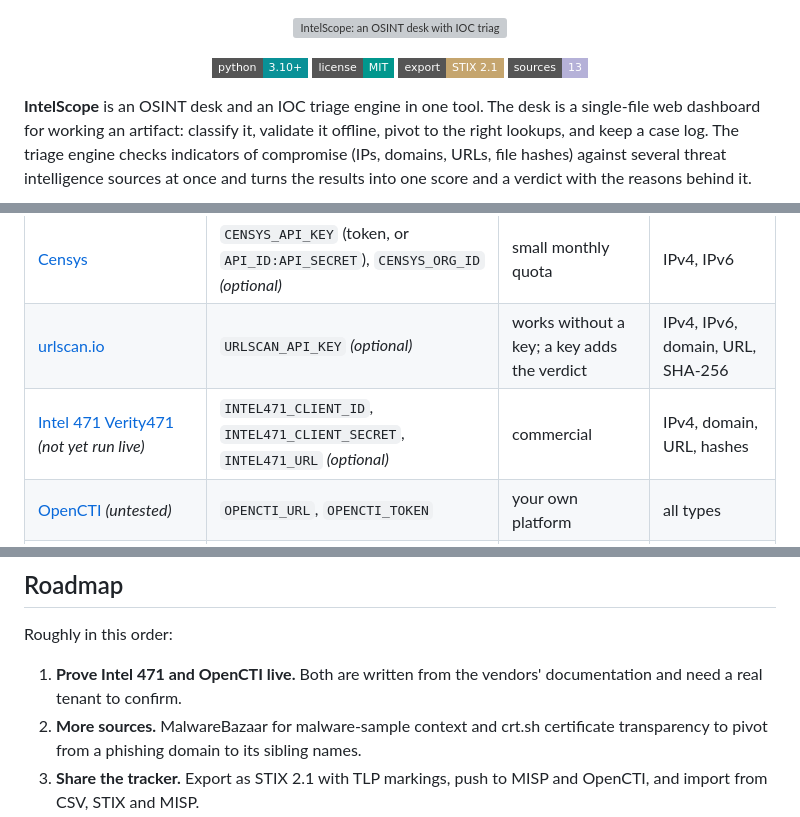
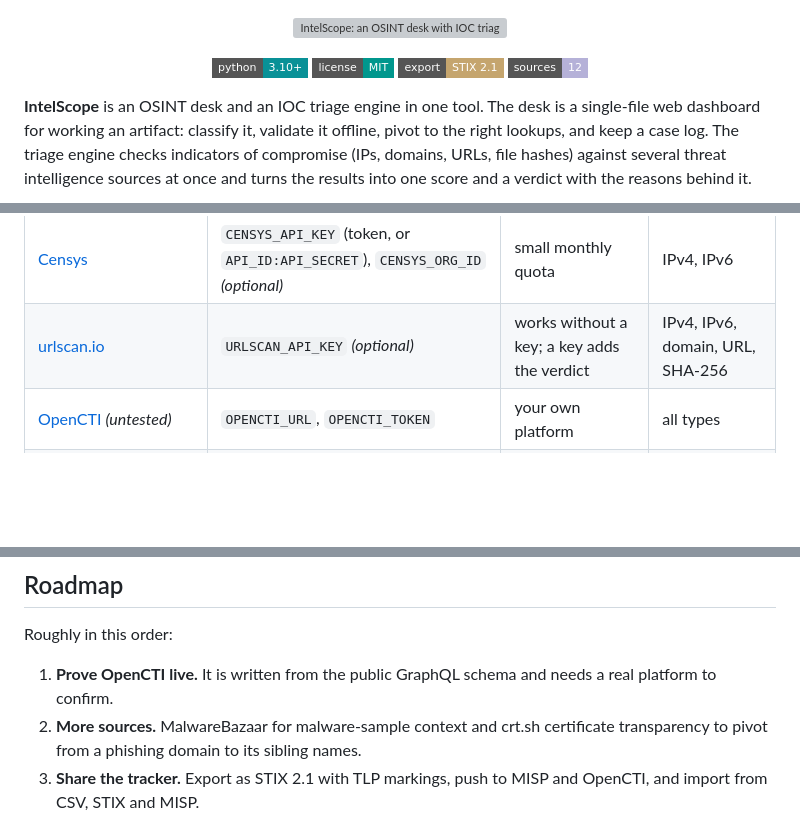
Before and after one commit to c4c0nym/IntelScope, a Markdown page: README.md, 3 parts joined by grey strips. GitHub-like rendering; badges without logos; blank space fills up the shorter version; grey boxes are pictures that could not be loaded.

```diff
--- a/README.md
+++ b/README.md
@@ -6,7 +6,7 @@
   <img alt="Python" src="https://img.shields.io/badge/python-3.10%2B-099197?style=flat-square">
   <img alt="License" src="https://img.shields.io/badge/license-MIT-00978d?style=flat-square">
   <img alt="STIX 2.1" src="https://img.shields.io/badge/export-STIX%202.1-c5a56e?style=flat-square">
-  <img alt="Sources" src="https://img.shields.io/badge/sources-13-b5b1d8?style=flat-square">
+  <img alt="Sources" src="https://img.shields.io/badge/sources-12-b5b1d8?style=flat-square">
 </p>
 
 **IntelScope** is an OSINT desk and an IOC triage engine in one tool. The desk is a
@@ -150,7 +150,6 @@ intelscope --list-providers          # check what's configured
 | [Shodan InternetDB](https://internetdb.shodan.io/) | none needed | free | IPv4 |
 | [Censys](https://platform.censys.io/) | `CENSYS_API_KEY` (token, or `API_ID:API_SECRET`), `CENSYS_ORG_ID` *(optional)* | small monthly quota | IPv4, IPv6 |
 | [urlscan.io](https://urlscan.io/user/signup) | `URLSCAN_API_KEY` *(optional)* | works without a key; a key adds the verdict | IPv4, IPv6, domain, URL, SHA-256 |
-| [Intel 471 Verity471](https://intel471.com/) *(not yet run live)* | `INTEL471_CLIENT_ID`, `INTEL471_CLIENT_SECRET`, `INTEL471_URL` *(optional)* | commercial | IPv4, domain, URL, hashes |
 | [OpenCTI](https://filigran.io/platforms/opencti/) *(untested)* | `OPENCTI_URL`, `OPENCTI_TOKEN` | your own platform | all types |
 | RDAP (WHOIS): registration date and registrar, through [rdap.org](https://about.rdap.org/) | none needed | free | domain |
 | [Passive DNS](https://docs.mnemonic.no/service-integration-guides/passivedns/docs/public/01-public_api.html) from mnemonic | `PDNS_API_KEY` *(optional)* | 10/min, 1,000/day, public data only | domain, IPv4, IPv6 |
@@ -393,7 +384,7 @@ CI runs lint and tests on Python 3.10–3.12 for every push.
 
 Roughly in this order:
 
-1. **Prove Intel 471 and OpenCTI live.** Both are written from the vendors' documentation and need a real tenant to confirm.
+1. **Prove OpenCTI live.** It is written from the public GraphQL schema and needs a real platform to confirm.
 2. **More sources.** MalwareBazaar for malware-sample context and crt.sh certificate transparency to pivot from a phishing domain to its sibling names.
 3. **Share the tracker.** Export as STIX 2.1 with TLP markings, push to MISP and OpenCTI, and import from CSV, STIX and MISP.
 4. **Re-check on a schedule.** Re-run tracked indicators automatically and show when a verdict changes.
```
Also changed, not shown: other parts of README.md (+3 -11 lines), docs/screenshots/keys.png, 8 other files.
